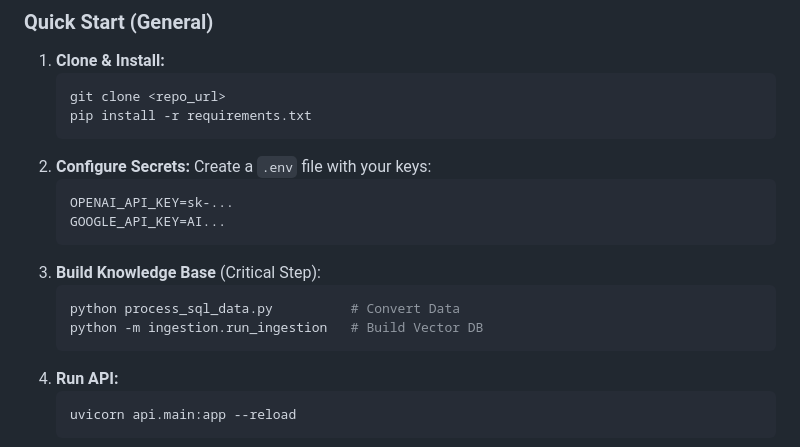
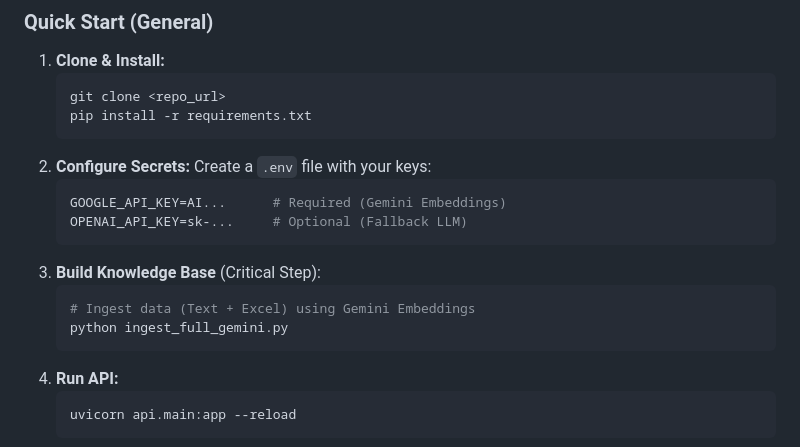
Before and after one commit to Softpath-Tech/CMCUP-AIBOTS, a Markdown page: README.md, the part around the change. Drawn GitHub-style.

Commit message:
Docs: Updated README with Gemini ingestion steps

````diff
--- a/README.md
+++ b/README.md
@@ -86,13 +86,13 @@ We have detailed guides for every operating system:
 2.  **Configure Secrets:**
     Create a `.env` file with your keys:
     ```env
-    OPENAI_API_KEY=sk-...
-    GOOGLE_API_KEY=AI...
+    GOOGLE_API_KEY=AI...      # Required (Gemini Embeddings)
+    OPENAI_API_KEY=sk-...     # Optional (Fallback LLM)
     ```
 3.  **Build Knowledge Base** (Critical Step):
     ```bash
-    python process_sql_data.py          # Convert Data
-    python -m ingestion.run_ingestion   # Build Vector DB
+    # Ingest data (Text + Excel) using Gemini Embeddings
+    python ingest_full_gemini.py
     ```
 4.  **Run API:**
     ```bash
````
